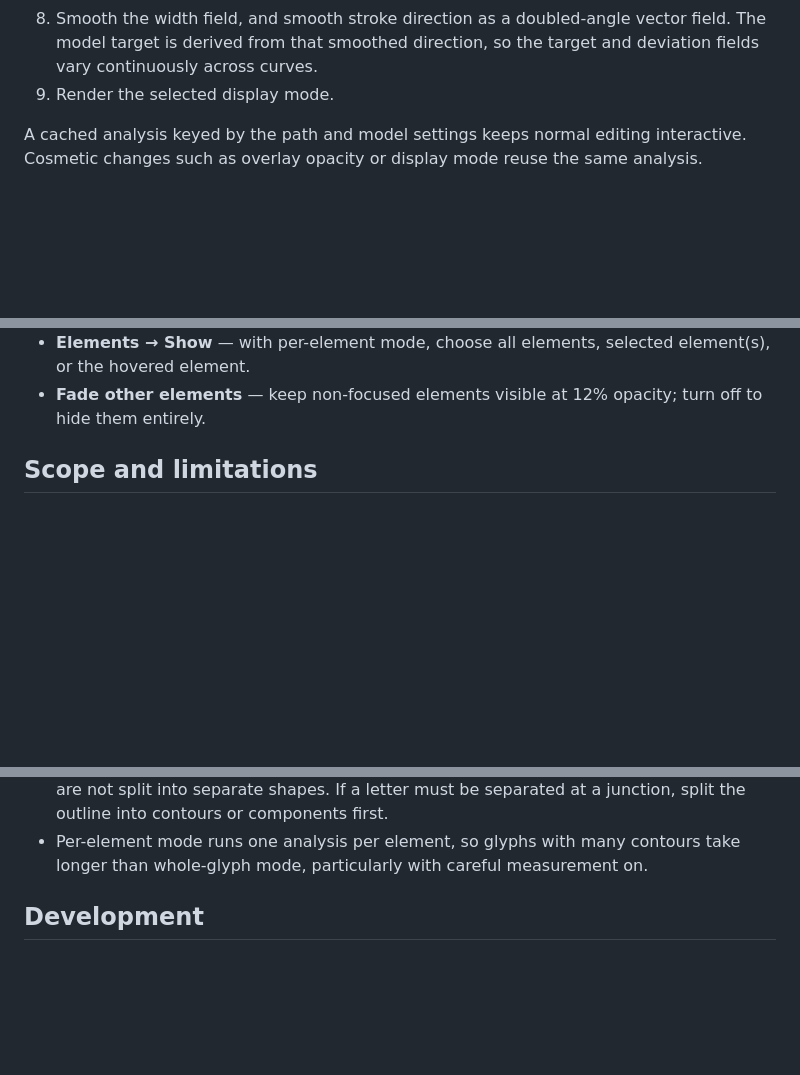
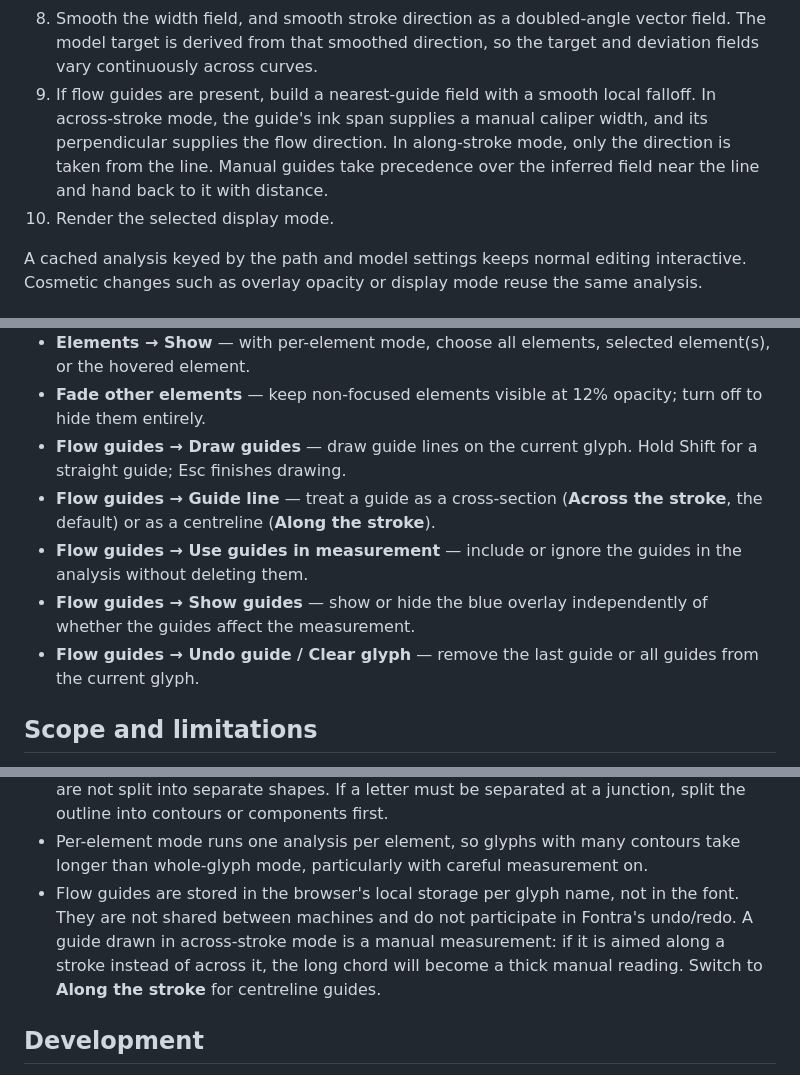
Before and after one commit to Reponja/Fontra-thickness-heatmap, a Markdown page: README.md, 3 parts joined by grey strips. Drawn GitHub-style; blank space fills up the shorter version.

```diff
--- a/README.md
+++ b/README.md
@@ -193,7 +223,13 @@ element’s measurements are computed from its own mask.
 8. Smooth the width field, and smooth stroke direction as a doubled-angle
    vector field. The model target is derived from that smoothed direction, so
    the target and deviation fields vary continuously across curves.
-9. Render the selected display mode.
+9. If flow guides are present, build a nearest-guide field with a smooth local
+   falloff. In across-stroke mode, the guide's ink span supplies a manual
+   caliper width, and its perpendicular supplies the flow direction. In
+   along-stroke mode, only the direction is taken from the line. Manual guides
+   take precedence over the inferred field near the line and hand back to it
+   with distance.
+10. Render the selected display mode.
 
 A cached analysis keyed by the path and model settings keeps normal editing
 interactive. Cosmetic changes such as overlay opacity or display mode reuse the
@@ -233,6 +269,16 @@ same analysis.
   element(s), or the hovered element.
 - **Fade other elements** — keep non-focused elements visible at 12% opacity;
   turn off to hide them entirely.
+- **Flow guides → Draw guides** — draw guide lines on the current glyph.
+  Hold Shift for a straight guide; Esc finishes drawing.
+- **Flow guides → Guide line** — treat a guide as a cross-section (**Across the
+  stroke**, the default) or as a centreline (**Along the stroke**).
+- **Flow guides → Use guides in measurement** — include or ignore the guides in
+  the analysis without deleting them.
+- **Flow guides → Show guides** — show or hide the blue overlay independently of
+  whether the guides affect the measurement.
+- **Flow guides → Undo guide / Clear glyph** — remove the last guide or all
+  guides from the current glyph.
 
 ## Scope and limitations
 
@@ -261,6 +307,12 @@ same analysis.
   components first.
 - Per-element mode runs one analysis per element, so glyphs with many contours
   take longer than whole-glyph mode, particularly with careful measurement on.
+- Flow guides are stored in the browser's local storage per glyph name, not in
+  the font. They are not shared between machines and do not participate in
+  Fontra's undo/redo. A guide drawn in across-stroke mode is a manual
+  measurement: if it is aimed along a stroke instead of across it, the long
+  chord will become a thick manual reading. Switch to **Along the stroke** for
+  centreline guides.
 
 ## Development
 
```
Also changed, not shown: other parts of README.md (+34 -1 lines), docs/flow-guides.png (added), 17 other files.
